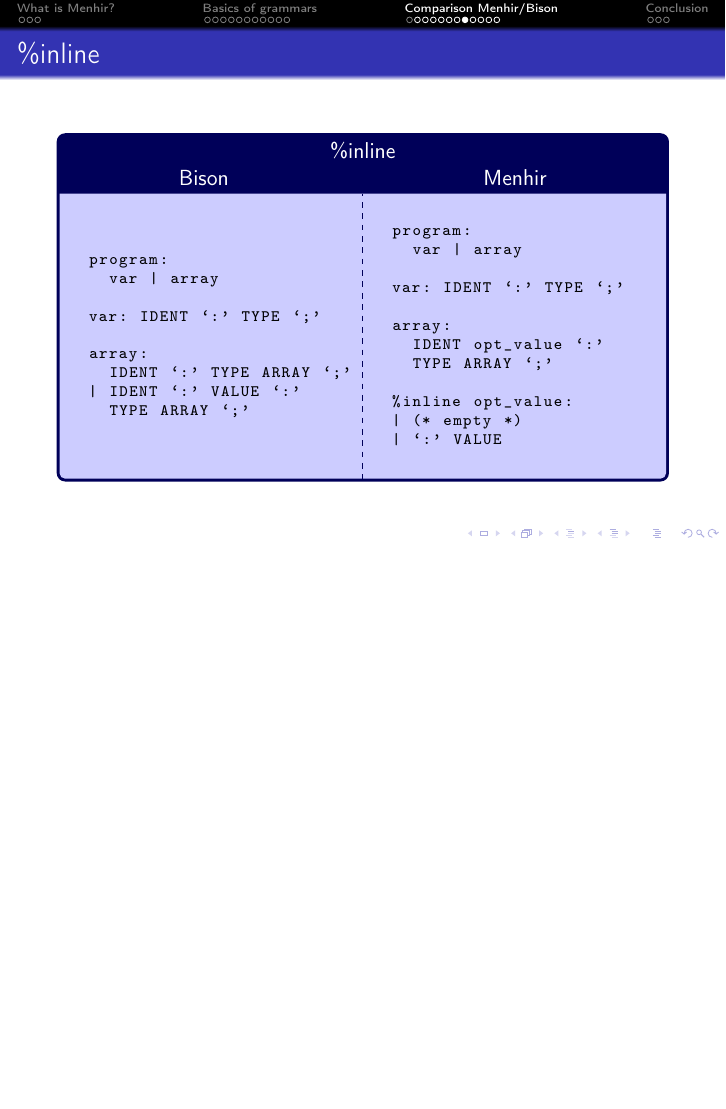
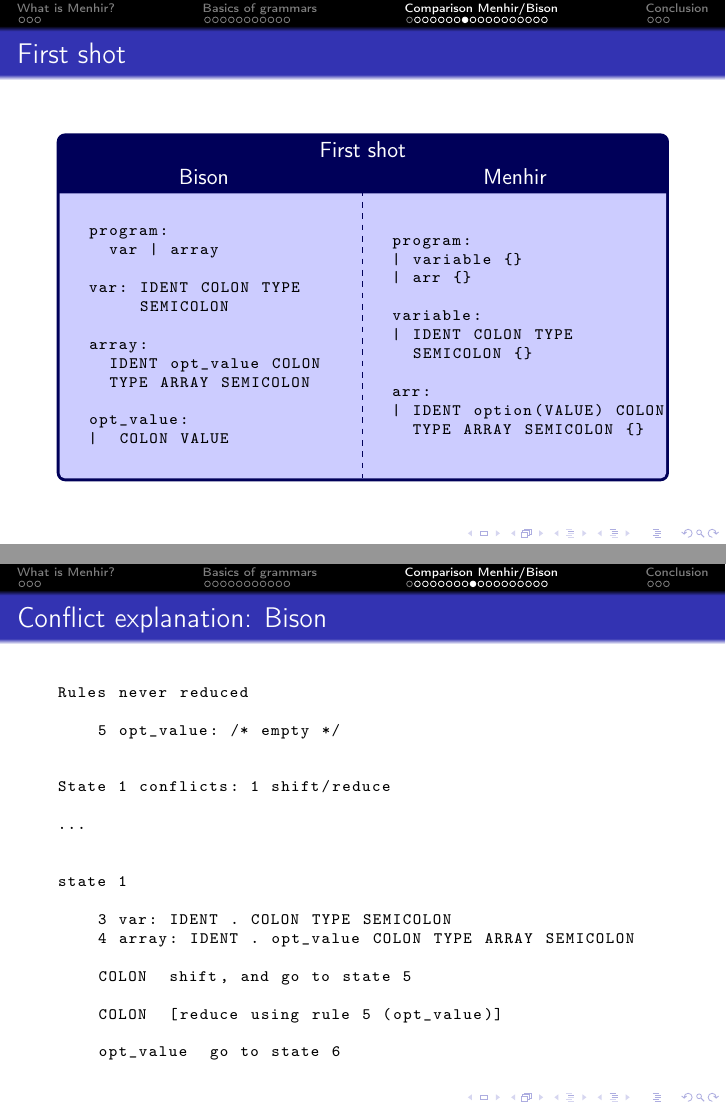
Before and after one commit to nitnelave/conferences, LaTeX slides (menhir/slides.tex, which reads menhir/bison.tex): page 28 of 35 before the commit and pages 28 and 29 of 41 after it, the two joined at a grey line, the shorter picture padded with empty space. Compiled offline with pdfLaTeX.

Commit message:
menhir: final touch

```diff
--- a/menhir/bison.tex
+++ b/menhir/bison.tex
@@ -185,3 +185,67 @@
 \end{frame}
 
 \lstset{basicstyle=\ttfamily\scriptsize}
+
+\begin{lrbox}{\codebox}
+  \begin{tcolorbox}[title=\centering{First shot}\\Bison\hspace{0.45\linewidth} Menhir,sidebyside]%
+  \begin{lstlisting}
+program:
+  var | array
+
+var: IDENT COLON TYPE
+     SEMICOLON
+
+array:
+  IDENT opt_value COLON
+  TYPE ARRAY SEMICOLON
+
+opt_value:
+|  COLON VALUE
+\end{lstlisting}
+\tcblower%
+  \begin{lstlisting}
+program:
+| variable {}
+| arr {}
+
+variable:
+| IDENT COLON TYPE
+  SEMICOLON {}
+
+arr:
+| IDENT option(VALUE) COLON
+  TYPE ARRAY SEMICOLON {}
+  \end{lstlisting}
+  \end{tcolorbox}
+\end{lrbox}
+
+\begin{frame}
+  \frametitle{First shot}
+  \usebox{\codebox}
+\end{frame}
+
+\begin{frame}[fragile]
+  \frametitle{Conflict explanation: Bison}
+  \begin{lstlisting}
+Rules never reduced
+
+    5 opt_value: /* empty */
+
+
+State 1 conflicts: 1 shift/reduce
+
+...
+
+
+state 1
+
+    3 var: IDENT . COLON TYPE SEMICOLON
+    4 array: IDENT . opt_value COLON TYPE ARRAY SEMICOLON
+
+    COLON  shift, and go to state 5
+
+    COLON  [reduce using rule 5 (opt_value)]
+
+    opt_value  go to state 6
+    \end{lstlisting}
+\end{frame}
@@ -187,0 +283 @@
+IDENT option(VALUE) COLON TYPE ARRAY SEMICOLON
@@ -187,0 +291 @@
+IDENT . COLON TYPE SEMICOLON
@@ -187,0 +299,2 @@
+arr -> IDENT . option(VALUE) COLON TYPE ARRAY SEMICOLON [ # ]
+variable -> IDENT . COLON TYPE SEMICOLON [ # ]
```
Also changed, not shown: menhir/grammars.tex (+1 -1 lines), menhir/bison.tex (68 more changed lines).
